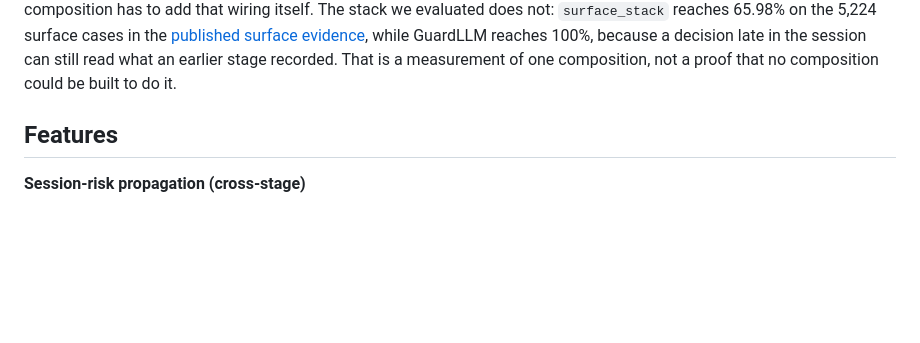
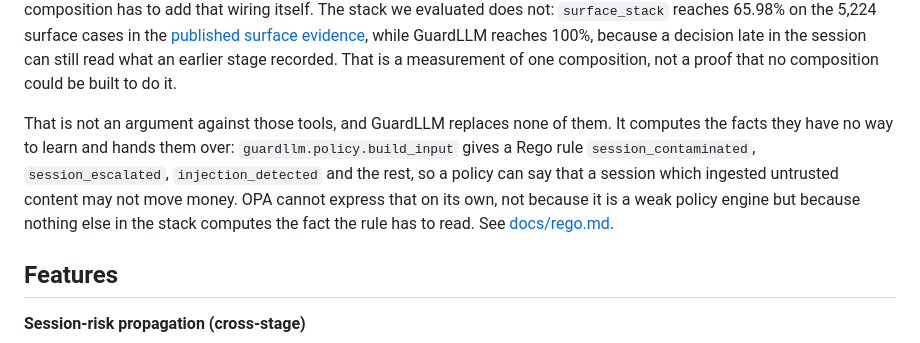
Before and after one commit to mhcoen/guardllm, a Markdown page: README.md, the part around the change. GitHub-like rendering; blank space fills up the shorter version.

Commit message:
docs(readme): answer the OPA objection instead of softening the claim
Shipping an OPA integration made the paragraph above read as integrating the
thing the page calls insufficient. The claim was never that OPA is weak, it was
that no point tool carries session context, so the fix is to say why the
integration is evidence for that rather than against it.

The tool list is left alone deliberately. It is what establishes that the gap
is architectural rather than a quality problem with any one component, and
weakening it to preempt the objection would cost more than the objection does.

The keys named in the new paragraph were checked against build_input.

```diff
--- a/README.md
+++ b/README.md
@@ -30,6 +30,8 @@ GuardLLM is a lifecycle-aware security pipeline, not a collection of independent
 5. **Feed enforcement outcomes back into the session**: a high-confidence outbound DLP or remembered-canary block sets a session escalation flag, and subsequent tool calls require authorization by default (`escalated_tool_policy`, default `require_auth`). Untrusted ingest contaminates the session, widening egress checks for its remainder and, when `contaminated_tool_policy` is set to `require_auth` or `deny`, gating tool calls. The pipeline is a loop, not a one-way filter: decisions in one cycle constrain the next.
 
 This is the architectural gap that point tools leave open. Individual tools like OPA (policy), Redis (rate limiting), Casbin (RBAC), and JSON Schema (validation) are strong at their respective checks, but they do not share security context. Carrying state from an egress outcome into a later tool decision is not something any of them does on its own, so a composition has to add that wiring itself. The stack we evaluated does not: `surface_stack` reaches 65.98% on the 5,224 surface cases in the [published surface evidence](benchmarks/published/surface_controls.md), while GuardLLM reaches 100%, because a decision late in the session can still read what an earlier stage recorded. That is a measurement of one composition, not a proof that no composition could be built to do it.
+
+That is not an argument against those tools, and GuardLLM replaces none of them. It computes the facts they have no way to learn and hands them over: `guardllm.policy.build_input` gives a Rego rule `session_contaminated`, `session_escalated`, `injection_detected` and the rest, so a policy can say that a session which ingested untrusted content may not move money. OPA cannot express that on its own, not because it is a weak policy engine but because nothing else in the stack computes the fact the rule has to read. See [docs/rego.md](docs/rego.md).
 
 ## Features
 
```
